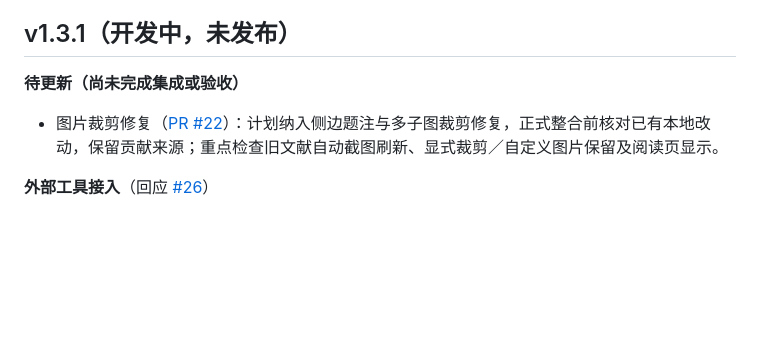
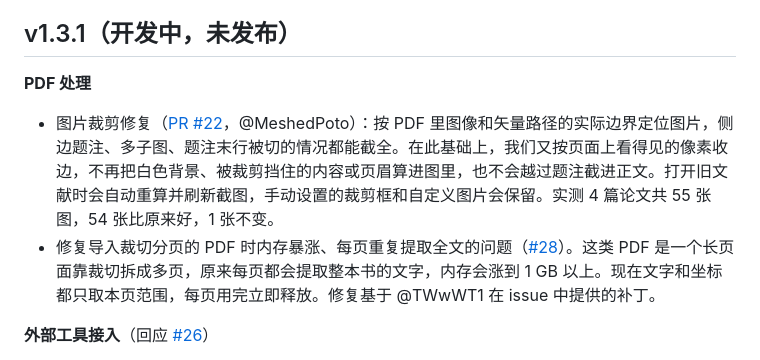
Before and after one commit to 88lin/easyread, a Markdown page: CHANGELOG.md, the part around the change. Drawn GitHub-style; blank space fills up the shorter version.

Commit message:
docs: CHANGELOG 补上 #28 和 PR #22 的最终状态
Co-Authored-By: Claude Opus 5.5 <noreply@anthropic.com>

```diff
--- a/CHANGELOG.md
+++ b/CHANGELOG.md
@@ -8,8 +8,9 @@
 
 ## v1.3.1（开发中，未发布）
 
-**待更新（尚未完成集成或验收）**
-- 图片裁剪修复（[PR #22](https://github.com/Edwardxlai/easyread/pull/22)）：计划纳入侧边题注与多子图裁剪修复，正式整合前核对已有本地改动，保留贡献来源；重点检查旧文献自动截图刷新、显式裁剪／自定义图片保留及阅读页显示。
+**PDF 处理**
+- 图片裁剪修复（[PR #22](https://github.com/Edwardxlai/easyread/pull/22)，@MeshedPoto）：按 PDF 里图像和矢量路径的实际边界定位图片，侧边题注、多子图、题注末行被切的情况都能截全。在此基础上，我们又按页面上看得见的像素收边，不再把白色背景、被裁剪挡住的内容或页眉算进图里，也不会越过题注截进正文。打开旧文献时会自动重算并刷新截图，手动设置的裁剪框和自定义图片会保留。实测 4 篇论文共 55 张图，54 张比原来好，1 张不变。
+- 修复导入裁切分页的 PDF 时内存暴涨、每页重复提取全文的问题（[#28](https://github.com/Edwardxlai/easyread/issues/28)）。这类 PDF 是一个长页面靠裁切拆成多页，原来每页都会提取整本书的文字，内存会涨到 1 GB 以上。现在文字和坐标都只取本页范围，每页用完立即释放。修复基于 @TWwWT1 在 issue 中提供的补丁。
 
 **外部工具接入**（回应 [#26](https://github.com/Edwardxlai/easyread/issues/26)）
 - 新增 [docs/api.md](docs/api.md)：列出外部工具可以依赖的本机接口（找服务地址、文献库列表、导入 PDF、读取论文／笔记／页边回答、打开阅读页），这些接口保持兼容，其余接口仍属内部实现
```
